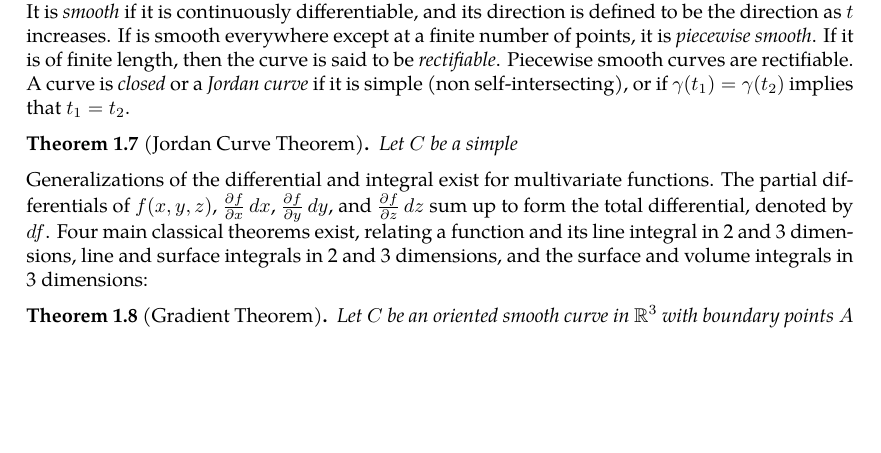
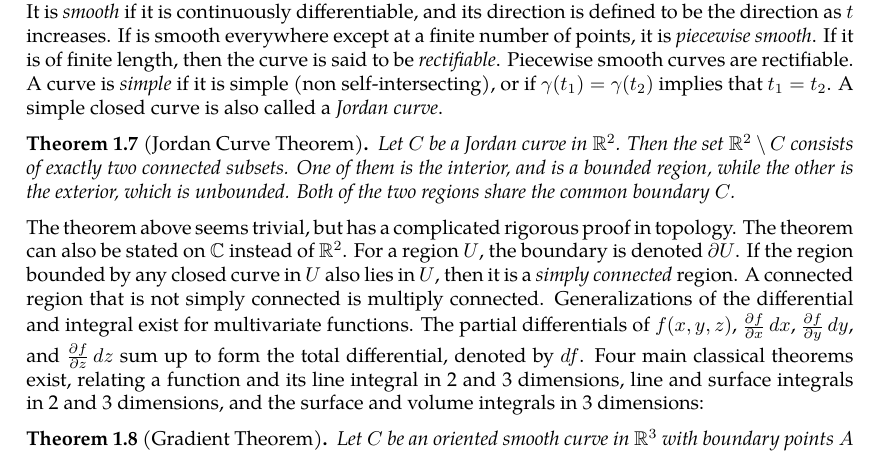
Before and after one commit to slipperking/complex-analysis-latex, a LaTeX document (main.tex): part of page 5 of 22, cut so that both start at the same text, the shorter picture padded with empty space. Compiled offline with pdfLaTeX.

Commit message:
overleaf_to_git (Sat May 24 00:38:29 2025 -0700): update main.tex from r4541 to r4553

```diff
--- a/main.tex
+++ b/main.tex
@@ -134,11 +134,11 @@ and \[\dv{x}(f(x)g(x))=f'(x)g(x)+f(x)g'(x)\] corresponds to \[\int f(x)g'(x)\ddx
 \end{theorem}
 A curve is a one dimensional manifold embedded in higher dimensional space. They can be parameterized with a vector \(\overrightarrow{F}(t)=\begin{pmatrix}
     P(t)\\Q(t)\\R(t)
-\end{pmatrix}\) of one parameter. In the complex plane, a curve is a complex valued function \(\gamma(t)\) for a real parameter \(\alpha\leq t\leq\beta\). A curve is \textit{closed} if \(\gamma(\alpha)=\gamma(\beta)\). It is \textit{smooth} if it is continuously differentiable, and its direction is defined to be the direction as \(t\) increases. If is smooth everywhere except at a finite number of points, it is \textit{piecewise smooth}. If it is of finite length, then the curve is said to be \textit{rectifiable}. Piecewise smooth curves are rectifiable. A curve is \textit{closed} or a \textit{Jordan curve} if it is simple (non self-intersecting), or if \(\gamma\paren{t_1}=\gamma\paren{t_2}\) implies that \(t_1=t_2\).
+\end{pmatrix}\) of one parameter. In the complex plane, a curve is a complex valued function \(\gamma(t)\) for a real parameter \(\alpha\leq t\leq\beta\). A curve is \textit{closed} if \(\gamma(\alpha)=\gamma(\beta)\). It is \textit{smooth} if it is continuously differentiable, and its direction is defined to be the direction as \(t\) increases. If is smooth everywhere except at a finite number of points, it is \textit{piecewise smooth}. If it is of finite length, then the curve is said to be \textit{rectifiable}. Piecewise smooth curves are rectifiable. A curve is \textit{simple} if it is simple (non self-intersecting), or if \(\gamma\paren{t_1}=\gamma\paren{t_2}\) implies that \(t_1=t_2\). A simple closed curve is also called a \textit{Jordan curve}.
 \begin{theorem}[Jordan Curve Theorem]\label{thm:jordancurve}
-    Let \(C\) be a simple
+    Let \(C\) be a Jordan curve in \(\mathbb{R}^2\). Then the set \(\mathbb{R}^2\setminus C\) consists of exactly two connected subsets. One of them is the interior, and is a bounded region, while the other is the exterior, which is unbounded. Both of the two regions share the common boundary \(C\).
 \end{theorem}
-
+The theorem above seems trivial, but has a complicated rigorous proof in topology. The theorem can also be stated on \(\mathbb{C}\) instead of \(\mathbb{R}^2\). For a region \(U\), the boundary is denoted \(\partial U\). If the region bounded by any closed curve in \(U\) also lies in \(U\), then it is a \textit{simply connected} region. A connected region that is not simply connected is multiply connected.
 Generalizations of the differential and integral exist for multivariate functions. The partial differentials of \(f(x,y,z)\), \(\pdv{f}{x}\ddx\), \(\pdv{f}{y}\ddy\), and \(\pdv{f}{z}\ddz\) sum up to form the total differential, denoted by \(\dd{f}\). Four main classical theorems exist, relating a function and its line integral in 2 and 3 dimensions, line and surface integrals in 2 and 3 dimensions, and the surface and volume integrals in 3 dimensions:
 \begin{theorem}[Gradient Theorem]\label{thm:gradient}
     Let \(C\) be an oriented smooth curve in \(\mathbb{R}^3\) with boundary points \(A\) to \(B\). Then
```
